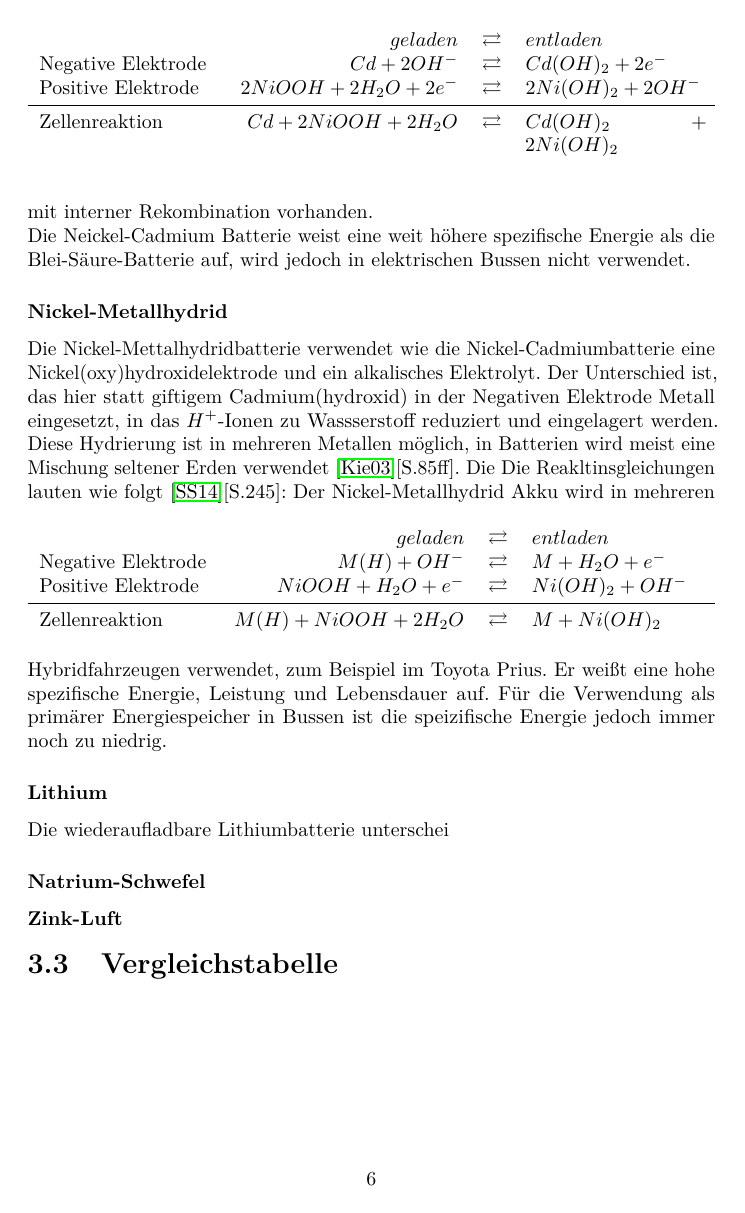
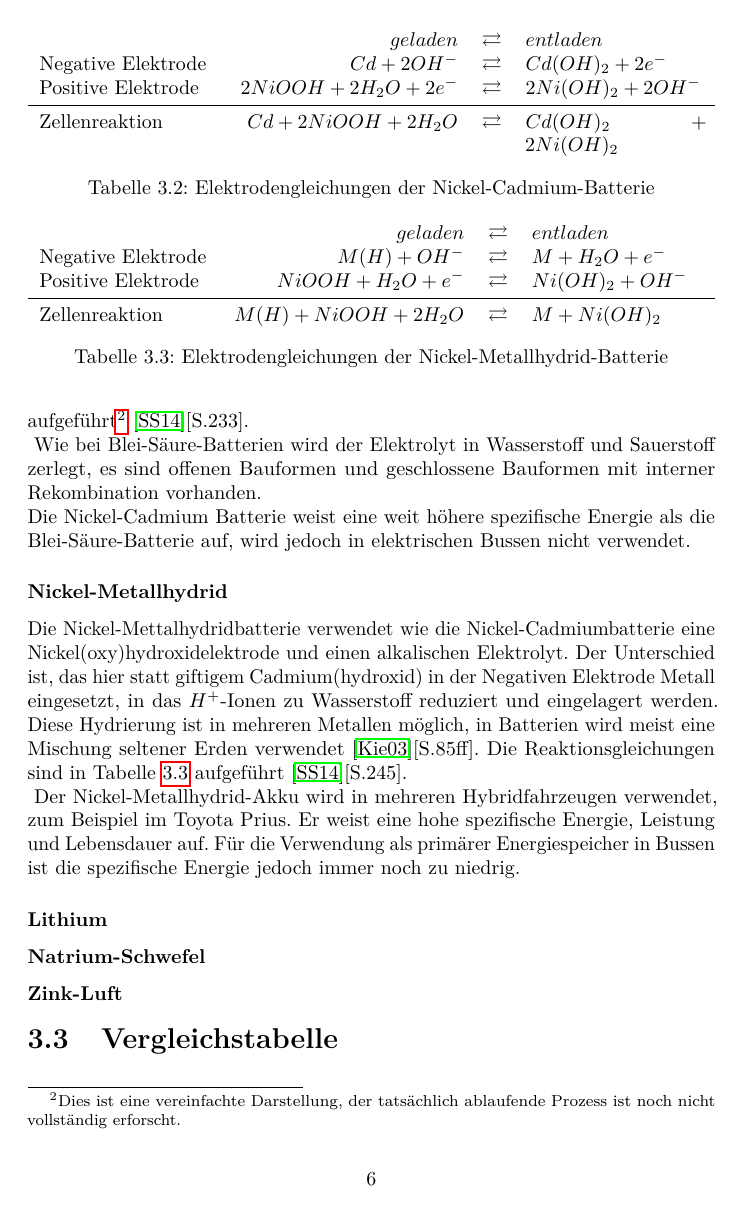
Before and after one commit to ludgerheide/Bachelorarbeit, a LaTeX document (Latex/Bachelorarbeit_ebook.tex, which reads Latex/Kapitel/03_Speichertechnologien.tex): page 12 of 16. Compiled offline with pdfLaTeX.

Commit message:
Rechtschreibung, Tabellen

```diff
--- a/Latex/Kapitel/03_Speichertechnologien.tex
+++ b/Latex/Kapitel/03_Speichertechnologien.tex
@@ -34,27 +35,31 @@ Die Elektroden bestehen aus Nickelhydroxid und Cadmiumhydroxid in einem alkalisc
-\begin{table*}[htbp]
+Die Elektroden bestehen aus Nickelhydroxid und Cadmiumhydroxid in einem alkalischen, wässrigen Elektrolyt, dass nicht an der Reaktion beteiligt ist, sondern nur dem Ionentransport dient. Die Reaktionsgleichungen sind in Tabelle \ref{NiCd} aufgeführt\footnote{Dies ist eine vereinfachte Darstellung, der tatsächlich ablaufende Prozess ist noch nicht vollständig erforscht.} \cite{Sterner:2014}[S.233].\\
+\begin{table}
   \begin{tabularx}{\linewidth}{XrcX}
   	                   &                       $geladen$ & $\rightleftarrows$ & $entladen$            \\
   	Negative Elektrode & $Cd + 2OH^-$ & $\rightleftarrows$ & $Cd(OH)_2 + 2e^-$       \\
   	Positive Elektrode &                  $2NiOOH + 2H_2O + 2e^-$ & $\rightleftarrows$ & $2Ni(OH)_2 + 2OH^-$ \\ \midrule
   	Zellenreaktion     &         $Cd + 2NiOOH + 2H_2O$ & $\rightleftarrows$ & $Cd(OH)_2 + 2Ni(OH)_2$
   \end{tabularx}
-\end{table*}
-Wie bei Blei-Säure-Batterien wird das Elektrolyt in Wasserstoff und Sauerstoff zerlegt, es sind offenen Bauformen und geschlossene Bauformen mit interner Rekombination vorhanden.\\
-Die Neickel-Cadmium Batterie weist eine weit höhere spezifische Energie als die Blei-Säure-Batterie auf, wird jedoch in elektrischen Bussen nicht verwendet.
+  \caption{Elektrodengleichungen der Nickel-Cadmium-Batterie}
+  \label{NiCd}
+\end{table}
+Wie bei Blei-Säure-Batterien wird der Elektrolyt in Wasserstoff und Sauerstoff zerlegt, es sind offenen Bauformen und geschlossene Bauformen mit interner Rekombination vorhanden.\\
+Die Nickel-Cadmium Batterie weist eine weit höhere spezifische Energie als die Blei-Säure-Batterie auf, wird jedoch in elektrischen Bussen nicht verwendet.
 
 \subsubsection{Nickel-Metallhydrid}
-Die Nickel-Mettalhydridbatterie verwendet wie die Nickel-Cadmiumbatterie eine Nickel(oxy)hydroxidelektrode und ein alkalisches Elektrolyt. Der Unterschied ist, das hier statt giftigem Cadmium(hydroxid) in der Negativen Elektrode Metall eingesetzt, in das $H^+$-Ionen zu Wassserstoff reduziert und eingelagert werden. Diese Hydrierung ist in mehreren Metallen möglich, in Batterien wird meist eine Mischung seltener Erden verwendet \cite{KiehneBattery}[S.85ff]. Die Die Reakltinsgleichungen lauten wie folgt \cite{Sterner:2014}[S.245]:
-\begin{table*}[htbp]
+Die Nickel-Mettalhydridbatterie verwendet wie die Nickel-Cadmiumbatterie eine Nickel(oxy)hydroxidelektrode und einen alkalischen Elektrolyt. Der Unterschied ist, das hier statt giftigem Cadmium(hydroxid) in der Negativen Elektrode Metall eingesetzt, in das $H^+$-Ionen zu Wasserstoff reduziert und eingelagert werden. Diese Hydrierung ist in mehreren Metallen möglich, in Batterien wird meist eine Mischung seltener Erden verwendet \cite{KiehneBattery}[S.85ff]. Die Reaktionsgleichungen sind in Tabelle \ref{NiMH} aufgeführt \cite{Sterner:2014}[S.245].\\
+\begin{table}
   \begin{tabularx}{\linewidth}{XrcX}
   	                   &                       $geladen$ & $\rightleftarrows$ & $entladen$            \\
   	Negative Elektrode & $M(H) + OH^-$ & $\rightleftarrows$ & $M + H_2O + e^-$       \\
   	Positive Elektrode &                  $NiOOH + H_2O + e^-$ & $\rightleftarrows$ & $Ni(OH)_2 + OH^-$ \\ \midrule
   	Zellenreaktion     &         $M(H) + NiOOH + 2H_2O$ & $\rightleftarrows$ & $M + Ni(OH)_2$
   \end{tabularx}
-\end{table*}
-Der Nickel-Metallhydrid Akku wird in mehreren Hybridfahrzeugen verwendet, zum Beispiel im Toyota Prius. Er weißt eine hohe spezifische Energie, Leistung und Lebensdauer auf. Für die Verwendung als primärer Energiespeicher in Bussen ist die speizifische Energie jedoch immer noch zu niedrig.
+  \caption{Elektrodengleichungen der Nickel-Metallhydrid-Batterie}
+  \label{NiMH}
+\end{table}
+Der Nickel-Metallhydrid-Akku wird in mehreren Hybridfahrzeugen verwendet, zum Beispiel im Toyota Prius. Er weist eine hohe spezifische Energie, Leistung und Lebensdauer auf. Für die Verwendung als primärer Energiespeicher in Bussen ist die spezifische Energie jedoch immer noch zu niedrig.
 \subsubsection{Lithium}
-Die wiederaufladbare Lithiumbatterie unterschei
 \subsubsection{Natrium-Schwefel} %TODO: Natrium-Nickelchlorid?
 \subsubsection{Zink-Luft}
 \section{Vergleichstabelle}   %TODO: AUSFÜLLEN!
```
Also changed, not shown: Latex/Kapitel/03_Speichertechnologien.tex (11 more changed lines).
